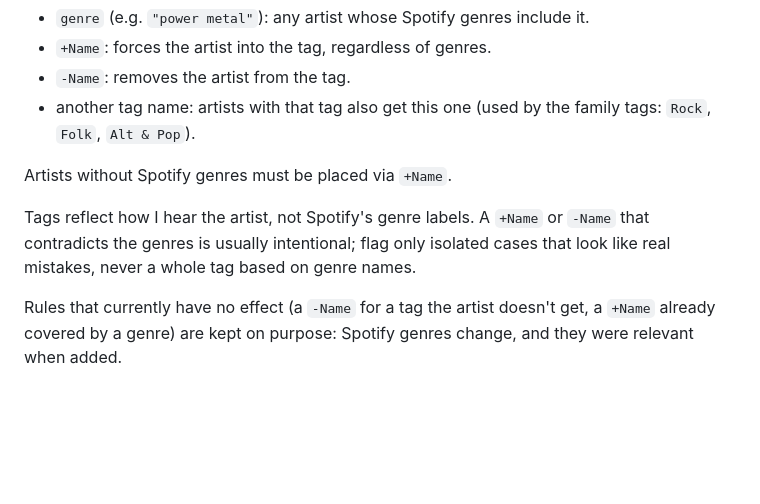
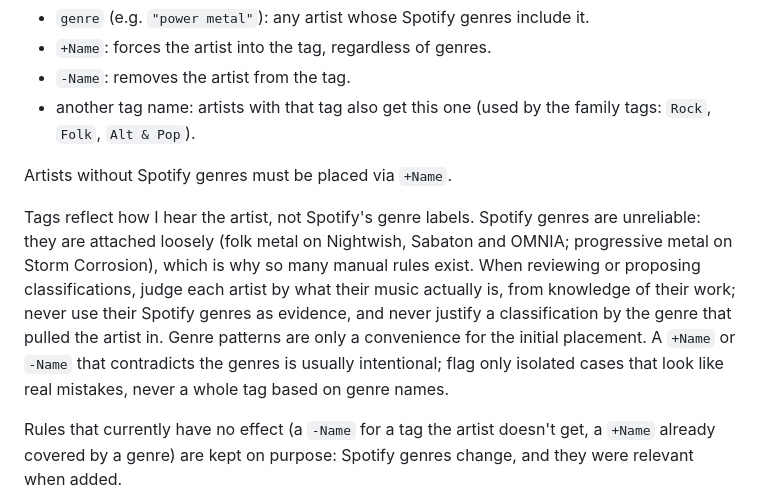
Before and after one commit to dinhani/spotify-launcher, a Markdown page: AGENTS.md, the part around the change. GitHub-like rendering; blank space fills up the shorter version.

Commit message:
Document that Spotify genres are unreliable for classification
Co-Authored-By: Claude Opus 5.5 <noreply@anthropic.com>
Claude-Session: https://claude.ai/code/session_015Buj2xjD1LFQTD1ZyAouJr

```diff
--- a/AGENTS.md
+++ b/AGENTS.md
@@ -125,7 +125,7 @@ All rules live in `TAG_RULES` in `src/render/data.py`. Each tag lists patterns t
 
 Artists without Spotify genres must be placed via `+Name`.
 
-Tags reflect how I hear the artist, not Spotify's genre labels. A `+Name` or `-Name` that contradicts the genres is usually intentional; flag only isolated cases that look like real mistakes, never a whole tag based on genre names.
+Tags reflect how I hear the artist, not Spotify's genre labels. Spotify genres are unreliable: they are attached loosely (folk metal on Nightwish, Sabaton and OMNIA; progressive metal on Storm Corrosion), which is why so many manual rules exist. When reviewing or proposing classifications, judge each artist by what their music actually is, from knowledge of their work; never use their Spotify genres as evidence, and never justify a classification by the genre that pulled the artist in. Genre patterns are only a convenience for the initial placement. A `+Name` or `-Name` that contradicts the genres is usually intentional; flag only isolated cases that look like real mistakes, never a whole tag based on genre names.
 
 Rules that currently have no effect (a `-Name` for a tag the artist doesn't get, a `+Name` already covered by a genre) are kept on purpose: Spotify genres change, and they were relevant when added.
 
```
